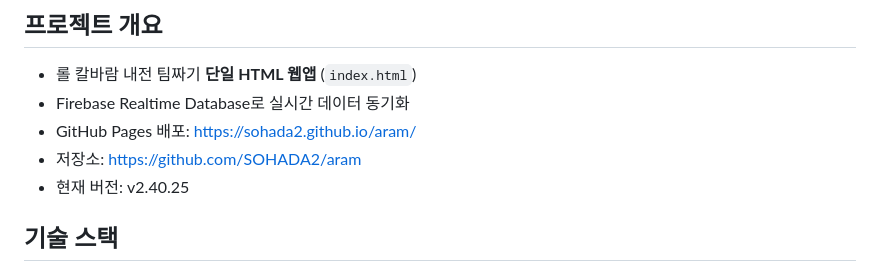
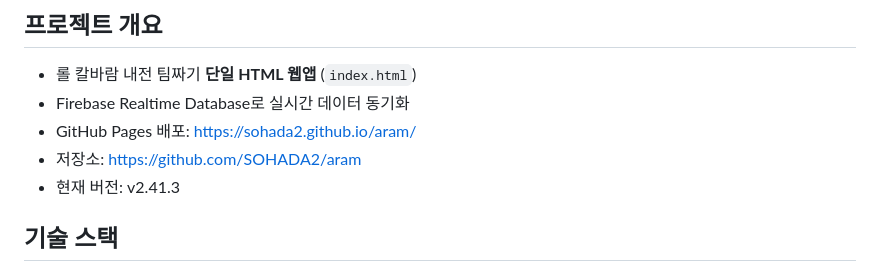
Before and after one commit to SOHADA2/aram, a Markdown page: CLAUDE.md, the part around the change. GitHub-like rendering.

Commit message:
docs: CLAUDE.md 버전 v2.41.3으로 업데이트
Co-Authored-By: Claude Sonnet 4.6 <noreply@anthropic.com>

```diff
--- a/CLAUDE.md
+++ b/CLAUDE.md
@@ -5,7 +5,7 @@
 - Firebase Realtime Database로 실시간 데이터 동기화
 - GitHub Pages 배포: https://sohada2.github.io/aram/
 - 저장소: https://github.com/SOHADA2/aram
-- 현재 버전: v2.40.25
+- 현재 버전: v2.41.3
 
 ## 기술 스택
 - **순수 HTML/CSS/JS** (프레임워크·빌드 없음, 파일 1개)
```
